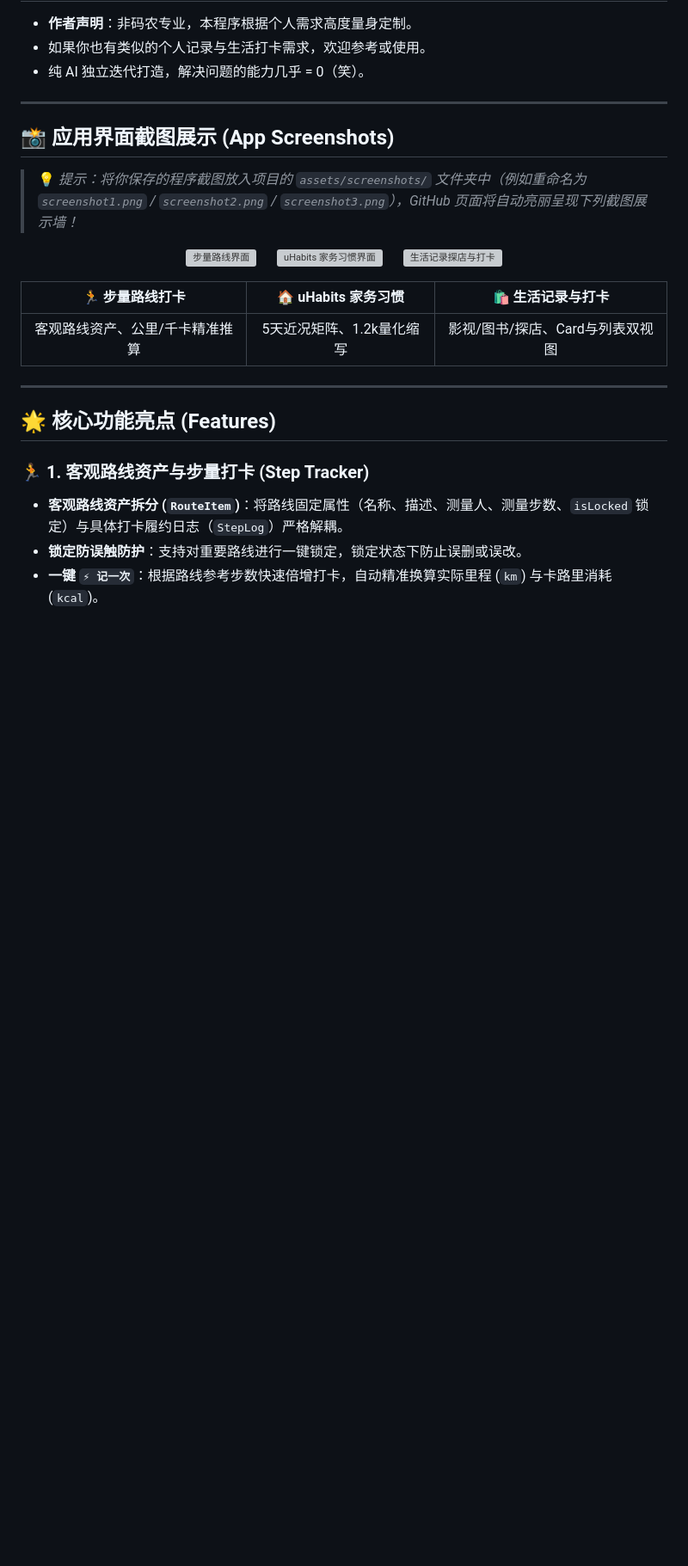
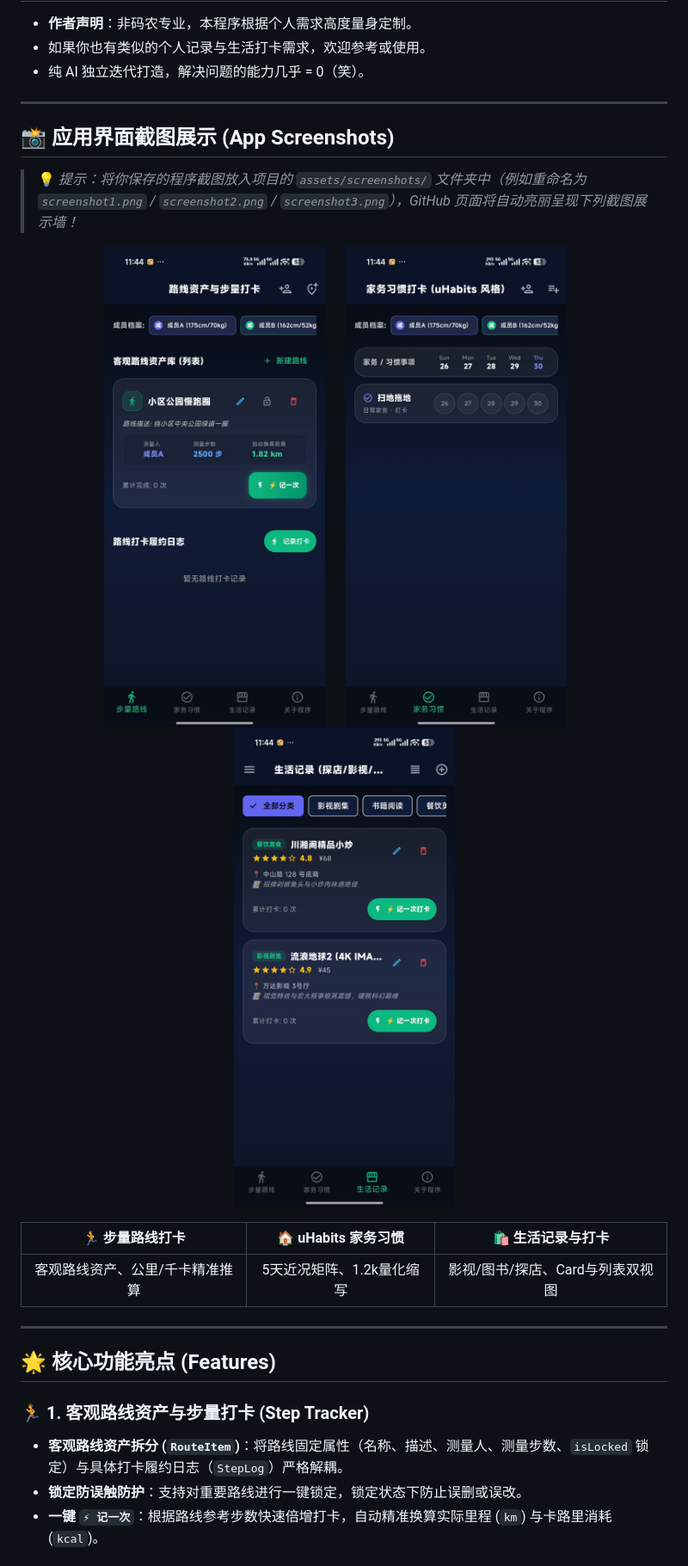
Before and after one commit to LuridG/StepLife, a Markdown page: README.md, the part around the change. Shown at 86% size. GitHub-like rendering; pictures changed too: assets/screenshots/screenshot1.jpg (added), assets/screenshots/screenshot2.jpg (added), assets/screenshots/screenshot3.jpg (added); blank space fills up the shorter version; grey boxes are pictures that could not be loaded.

Commit message:
docs: add real app screenshots (screenshot1~4.jpg) to assets/screenshots

```diff
--- a/README.md
+++ b/README.md
@@ -30,11 +30,11 @@
 > 💡 *提示：将你保存的程序截图放入项目的 `assets/screenshots/` 文件夹中（例如重命名为 `screenshot1.png` / `screenshot2.png` / `screenshot3.png`），GitHub 页面将自动亮丽呈现下列截图展示墙！*
 
 <p align="center">
-  <img src="assets/screenshots/screenshot1.png" width="280" alt="步量路线界面" />
+  <img src="assets/screenshots/screenshot1.jpg" width="280" alt="步量路线界面" />
   &nbsp;&nbsp;&nbsp;&nbsp;
-  <img src="assets/screenshots/screenshot2.png" width="280" alt="uHabits 家务习惯界面" />
+  <img src="assets/screenshots/screenshot2.jpg" width="280" alt="uHabits 家务习惯界面" />
   &nbsp;&nbsp;&nbsp;&nbsp;
-  <img src="assets/screenshots/screenshot3.png" width="280" alt="生活记录探店与打卡" />
+  <img src="assets/screenshots/screenshot3.jpg" width="280" alt="生活记录探店与打卡" />
 </p>
 
 | 🏃 步量路线打卡 | 🏠 uHabits 家务习惯 | 🛍️ 生活记录与打卡 |
```
Also changed, not shown: assets/screenshots/screenshot4.jpg (added).
